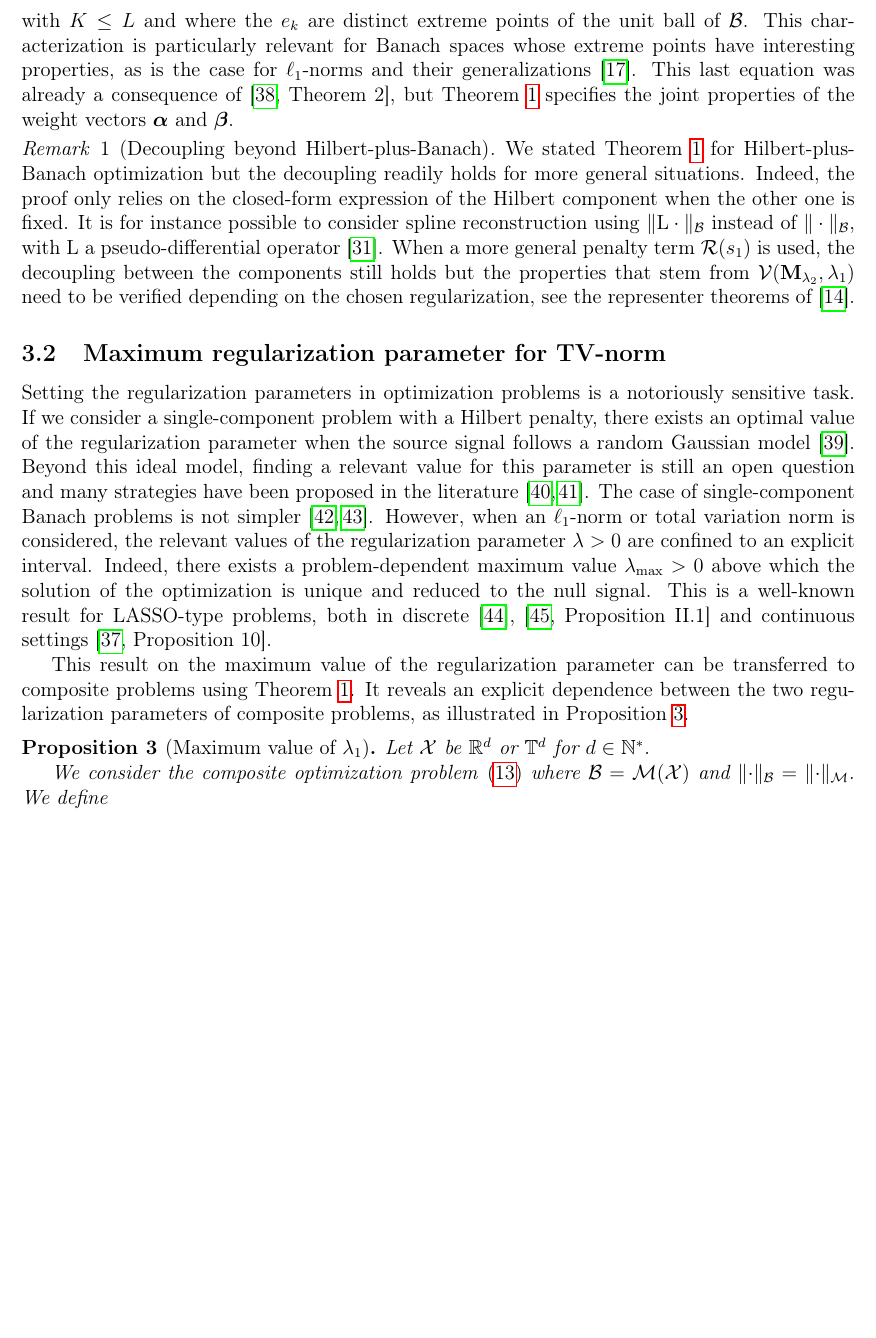
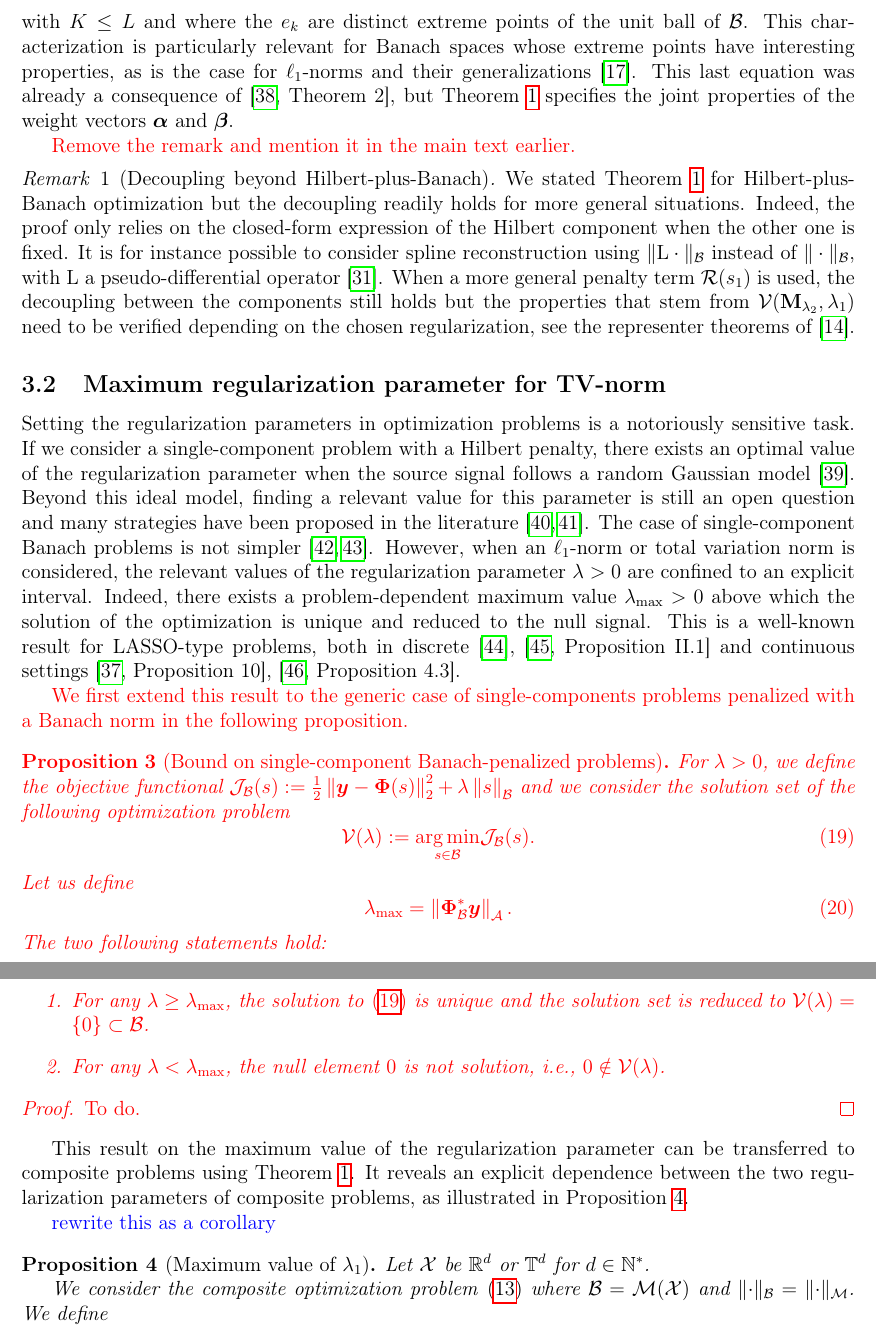
Before and after one commit to AdriaJ/decoupled-CD-article, a LaTeX paper (main.tex, which reads style.sty): part of page 8 of 33 before the commit and two parts of pages 8 and 9 of 34 after it, the two joined at a grey line, cut so that both start at the same text, the shorter picture padded with empty space. Compiled offline with pdfLaTeX.

Commit message:
A few updates, especially sectoin 3.2

```diff
--- a/main.tex
+++ b/main.tex
@@ -422,6 +409,7 @@
     This characterization is particularly relevant for Banach spaces whose extreme points have interesting properties, as is the case for $\ell_1$-norms and their generalizations~\cite{chandrasekaran2012convex}.
     This last equation was already a consequence of~\cite[Theorem 2]{unser2022convex}, but Theorem~\ref{theo:main} specifies the joint properties of the weight vectors $\bm{\alpha}$ and $\bm{\beta}$.
 
+    {\color{red} Remove the remark and mention it in the main text earlier.}
     \begin{remark}[Decoupling beyond Hilbert-plus-Banach]
         We stated Theorem~\ref{theo:main} for Hilbert-plus-Banach optimization but the decoupling readily holds for more general situations. Indeed, the proof only relies on the closed-form expression of the Hilbert component when the other one is fixed.
         It is for instance possible to consider spline reconstruction using $\|\mathrm{L}\cdot\|_\mathcal{B}$ instead of $\|\cdot\|_\mathcal{B}$, with $\mathrm{L}$ a pseudo-differential operator \cite{unser2017splines}.
@@ -441,7 +429,31 @@
 
     Setting the regularization parameters in optimization problems is a notoriously sensitive task.
     If we consider a single-component problem with a Hilbert penalty, there exists an optimal value of the regularization parameter when the source signal follows a random Gaussian model \cite{Badou}. Beyond this ideal model, finding a relevant value for this parameter is still an open question and many strategies have been proposed in the literature \cite{hansen2000,park2008parameter}. The case of single-component Banach problems is not simpler \cite{deladalle2014sugar,chirinos2024parameter}.
-    However, when an $\ell_1$-norm or total variation norm is considered, the relevant values of the regularization parameter $\lambda > 0$ are confined to an explicit interval. Indeed, there exists a problem-dependent maximum value $\lambda_{\mathrm{max}} > 0$ above which the solution of the optimization is unique and reduced to the null signal. This is a well-known result for LASSO-type problems, both in discrete \cite{tibshirani2013lasso}, \cite[Proposition~II.1]{koulouri2021} and continuous settings \cite[Proposition~10]{debarre2022sparsest}.
+    However, when an $\ell_1$-norm or total variation norm is considered, the relevant values of the regularization parameter $\lambda > 0$ are confined to an explicit interval. Indeed, there exists a problem-dependent maximum value $\lambda_{\mathrm{max}} > 0$ above which the solution of the optimization is unique and reduced to the null signal. This is a well-known result for LASSO-type problems, both in discrete \cite{tibshirani2013lasso}, \cite[Proposition~II.1]{koulouri2021} and continuous settings \cite[Proposition~10]{debarre2022sparsest}, \cite[Proposition~4.3]{jarret_grid_2025}.
+
+    {\color{red} We first extend this result to the generic case of single-components problems penalized with a Banach norm in the following proposition.
+    \begin{proposition}[Bound on single-component Banach-penalized problems]
+    \label{prop:single-lmax}
+    For $\lambda >0$, we define the objective functional $\mathcal{J}_\mathcal{B}(s) := \frac{1}{2} \norm{\bm{y} - \bm{\Phi}(s)}_2^2 + \lambda \norm{s}_{\cB}$ and we consider the solution set of the following optimization problem
+    \begin{equation}
+        \label{eq:single-banach}
+        \mathcal{V}(\lambda) := \underset{s \in \cB}{\arg \min} \mathcal{J}_{\mathcal{B}}(s).
+    \end{equation}
+    Let us define
+    \begin{equation}
+        \lambda_{\mathrm{max}} = \norm{\phib^{*}\bm{y}}_{\mathcal{A}}.
+    \end{equation}
+    The two following statements hold:
+    \begin{itemize}
+        \item[1.] For any $\lambda \geq \lm$, the solution to \eqref{eq:single-banach} is unique and the solution set is reduced to $\mathcal{V}(\lambda) = \left\{0\right\} \subset \cB$.
+        \item[2.] For any $\lambda < \lm$, the null element $0$ is not solution, i.e., $0 \notin \mathcal{V}(\lambda)$.
+    \end{itemize}
+    \end{proposition}
+
+    \begin{proof}
+        To do.
+    \end{proof}
+    }
 
     % Given a Gaussian random model on the data/measurements, there exists a theoretic optimal value for the regularization parameter of the single-component optimization problem with an Hilbert penalty \cite{}. This result however does not exist for a generic optimization problem and finding a rule to set the regularization parameter is an active field of research
     % \ad{Next introductive sentences need to be rephrased. I can mention that some techniques exist. We have more results for Hilbert-type regularization. References: chapter 7 of Rank-Deficient and discrete Ill-posed problems (Hansen), Wahba 1979, also from Hansen ``The L-curve and its use in the numerical treatment of inverse problems'', also see discussion in article from Park, 2017; another recent discusison in ``On learning the optimal regularization parameter in inverse problems'', Rodriguez 2024 -- FInally we have SUGAR paper from Peyré et al, 2014. }
@@ -459,6 +471,7 @@
     % we can apply this result to composite problems in which the Banach regularization obeys the same property. Proposition~\ref{prop:lmax} illustrates this transferred property onto the values of the two regularization parameters.
     %--------------------
 
+    \ad{rewrite this as a corollary}
     \begin{proposition}[Maximum value of $\lambda_1$]
     \label{prop:lmax}
     Let $\cX$ be $\mathbb{R}^d$ or $\mathbb{T}^d$ for $d \in \mathbb{N}^*$.
--- a/style.sty
+++ b/style.sty
@@ -47,6 +47,7 @@
 \newcommand{\hfh}{\widehat{s}_2}
 \newcommand{\lb}{\lambda_{1}}
 \newcommand{\lh}{\lambda_{2}}
+\newcommand{\lm}{\lambda_\mathrm{max}}
 \newcommand{\lbm}{\lambda_{1, \mathrm{max}}}
 
 \newcommand{\phib}{\bm{\Phi}_\mathcal{B}}
```
Also changed, not shown: refs.bib (+15 -0 lines), main.tex (25 more changed lines).
